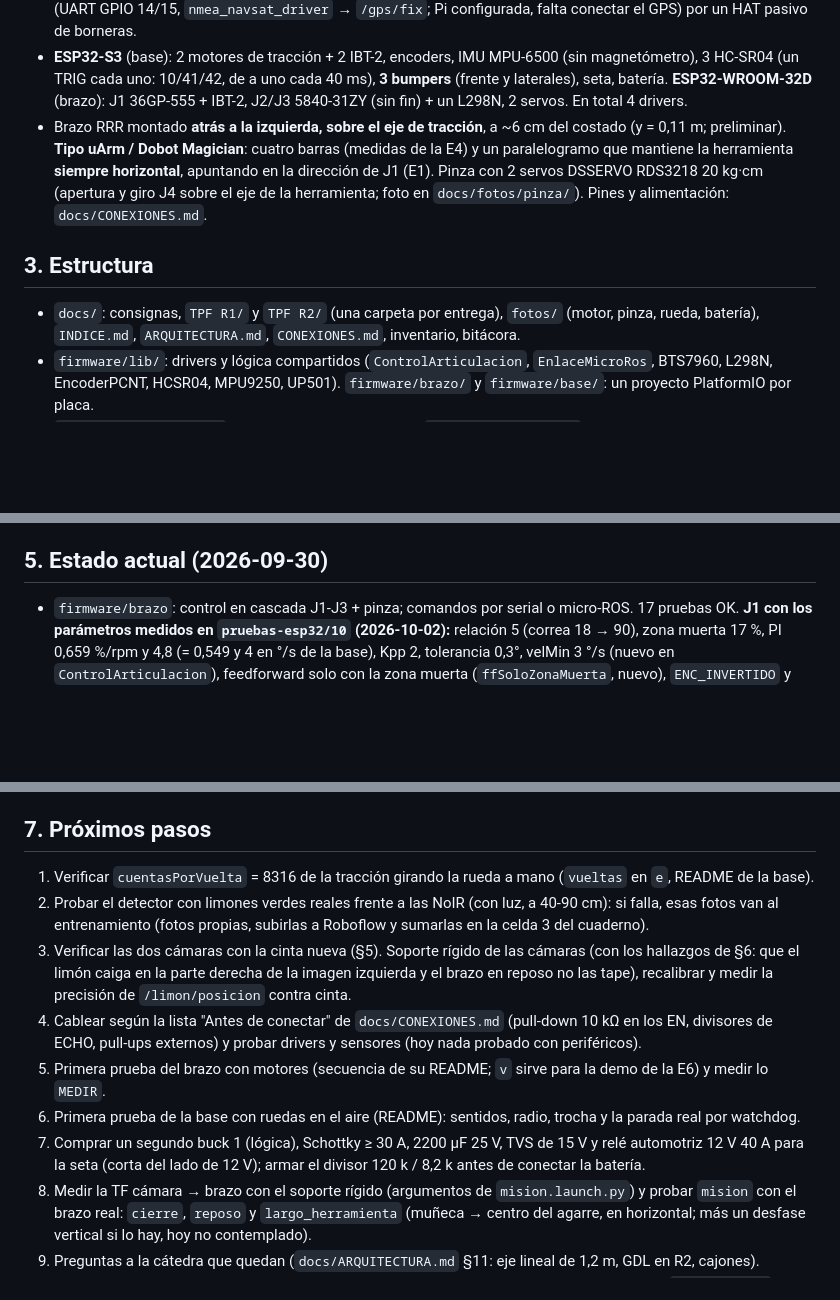
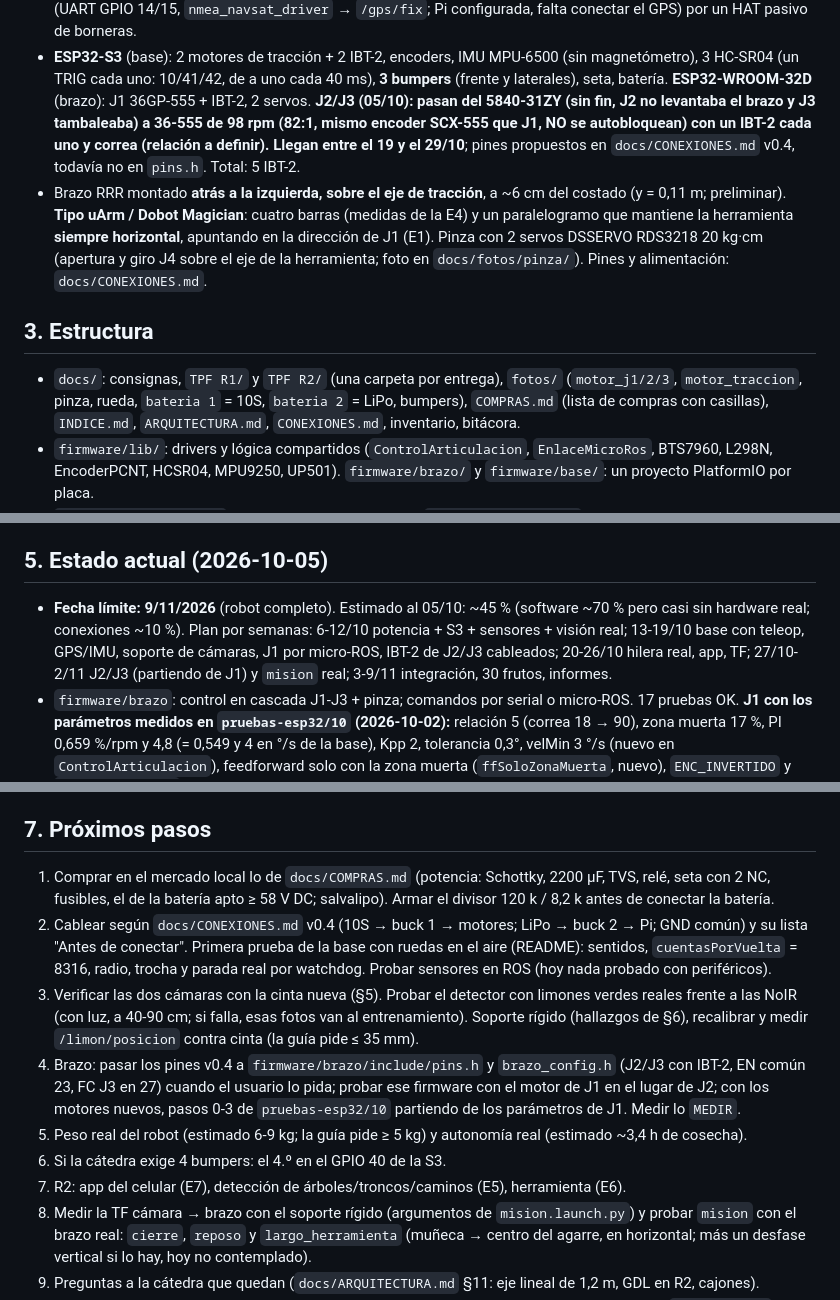
Before and after one commit to HecVelaz/recolector_de_frutas, a Markdown page: CLAUDE.md, 3 parts joined by grey strips. Drawn GitHub-style; blank space fills up the shorter version.

Commit message:
CLAUDE.md y bitácora: J2/J3 nuevos, conexionado v0.4, plan al 9/11
Co-Authored-By: Claude Opus 5.5 <noreply@anthropic.com>

```diff
--- a/CLAUDE.md
+++ b/CLAUDE.md
@@ -24,13 +24,16 @@ materias: **Robótica I** evalúa el brazo; **Robótica II**, el robot móvil co
   Pi** (UART GPIO 14/15, `nmea_navsat_driver` → `/gps/fix`; Pi configurada, falta conectar el GPS) por un HAT pasivo de borneras.
 - **ESP32-S3** (base): 2 motores de tracción + 2 IBT-2, encoders, IMU MPU-6500 (sin magnetómetro),
   3 HC-SR04 (un TRIG cada uno: 10/41/42, de a uno cada 40 ms), **3 bumpers** (frente y laterales), seta, batería. **ESP32-WROOM-32D** (brazo): J1 36GP-555 + IBT-2,
-  J2/J3 5840-31ZY (sin fin) + un L298N, 2 servos. En total 4 drivers.
+  2 servos. **J2/J3 (05/10): pasan del 5840-31ZY (sin fin, J2 no levantaba el brazo y J3 tambaleaba) a 36-555 de
+  98 rpm (82:1, mismo encoder SCX-555 que J1, NO se autobloquean) con un IBT-2 cada uno y correa (relación a definir).
+  Llegan entre el 19 y el 29/10**; pines propuestos en `docs/CONEXIONES.md` v0.4, todavía no en `pins.h`. Total: 5 IBT-2.
 - Brazo RRR montado **atrás a la izquierda, sobre el eje de tracción**, a ~6 cm del costado (y = 0,11 m; preliminar). **Tipo uArm / Dobot Magician**: cuatro barras (medidas de la E4) y un paralelogramo que mantiene la
   herramienta **siempre horizontal**, apuntando en la dirección de J1 (E1). Pinza con 2 servos DSSERVO RDS3218
   20 kg·cm (apertura y giro J4 sobre el eje de la herramienta; foto en `docs/fotos/pinza/`). Pines y alimentación: `docs/CONEXIONES.md`.
 
 ## 3. Estructura
-- `docs/`: consignas, `TPF R1/` y `TPF R2/` (una carpeta por entrega), `fotos/` (motor, pinza, rueda, batería),
+- `docs/`: consignas, `TPF R1/` y `TPF R2/` (una carpeta por entrega), `fotos/` (`motor_j1/2/3`, `motor_traccion`, pinza, rueda,
+  `bateria 1` = 10S, `bateria 2` = LiPo, bumpers), `COMPRAS.md` (lista de compras con casillas),
   `INDICE.md`, `ARQUITECTURA.md`, `CONEXIONES.md`, inventario, bitácora.
 - `firmware/lib/`: drivers y lógica compartidos (`ControlArticulacion`, `EnlaceMicroRos`, BTS7960, L298N,
   EncoderPCNT, HCSR04, MPU9250, UP501). `firmware/brazo/` y `firmware/base/`: un proyecto PlatformIO por placa.
@@ -52,7 +55,11 @@ materias: **Robótica I** evalúa el brazo; **Robótica II**, el robot móvil co
   usuario lo pide, Codex puede editar con estas reglas
   (`codex --sandbox workspace-write` en el repo; lee este archivo por `AGENTS.md`); al volver, revisar `git log` antes de seguir.
 
-## 5. Estado actual (2026-09-30)
+## 5. Estado actual (2026-10-05)
+- **Fecha límite: 9/11/2026** (robot completo). Estimado al 05/10: ~45 % (software ~70 % pero casi sin hardware real;
+  conexiones ~10 %). Plan por semanas: 6-12/10 potencia + S3 + sensores + visión real; 13-19/10 base con teleop, GPS/IMU,
+  soporte de cámaras, J1 por micro-ROS, IBT-2 de J2/J3 cableados; 20-26/10 hilera real, app, TF; 27/10-2/11 J2/J3
+  (partiendo de J1) y `mision` real; 3-9/11 integración, 30 frutos, informes.
 - `firmware/brazo`: control en cascada J1-J3 + pinza; comandos por serial o micro-ROS. 17 pruebas OK. **J1 con los parámetros medidos en `pruebas-esp32/10` (2026-10-02):** relación 5 (correa 18 → 90), zona muerta 17 %, PI 0,659 %/rpm y 4,8 (= 0,549 y 4 en °/s de la base), Kpp 2, tolerancia 0,3°, velMin 3 °/s (nuevo en `ControlArticulacion`), feedforward solo con la zona muerta (`ffSoloZonaMuerta`, nuevo), `ENC_INVERTIDO` y `MOTOR_INVERTIDO` (nuevo) en true, duty máx 40 %, homing 25 s. Sin probar en este firmware. **Rango de J1 = 45°/225° en el marco de `brazo_ik`** (q1 = 0 al frente, antihorario; decisión del usuario 2026-10-02: −45/+135 desde el costado izquierdo, que es q1 = 90° = `POSE_CERO` de J1 y la marca del banco). Pasa por atrás y nunca cruza el mástil (adelante-derecha). Cambiados: `brazo_config.h`, `Q1_LIM` y `q1_en_rango()` de `cinematica.py` (atan2 da (−180°, 180°]), urdf, reposo por defecto de `fsm.py` (antes al frente, ahora el de la simulación, q = 75°/110°/−30°) y las pruebas que usaban puntos al frente. Pruebas OK: firmware 17, brazo_ik 7, mision 27, simulacion 13. **Sin probar en Gazebo:** limones de la simulación a menos de 45° (adelante-izquierda) ya no se alcanzan.
   Probado en la placa sola (sin motores ni sensores).
 - `firmware/base`: tracción diferencial, odometría, sensores, seguridad local; serial o micro-ROS. 20 pruebas OK.
@@ -158,17 +165,20 @@ materias: **Robótica I** evalúa el brazo; **Robótica II**, el robot móvil co
 - Simulación: no reentrenar YOLO con imágenes de Gazebo (arruinaría el modelo para los limones reales).
 
 ## 7. Próximos pasos
-1. Verificar `cuentasPorVuelta` = 8316 de la tracción girando la rueda a mano (`vueltas` en `e`, README de la base).
-2. Probar el detector con limones verdes reales frente a las NoIR (con luz, a 40-90 cm): si falla, esas fotos van
-   al entrenamiento (fotos propias, subirlas a Roboflow y sumarlas en la celda 3 del cuaderno).
-3. Verificar las dos cámaras con la cinta nueva (§5). Soporte rígido de las cámaras (con los hallazgos de §6: que el limón caiga en la parte derecha de la imagen
-   izquierda y el brazo en reposo no las tape), recalibrar y medir la precisión de `/limon/posicion` contra cinta.
-4. Cablear según la lista "Antes de conectar" de `docs/CONEXIONES.md` (pull-down 10 kΩ en los EN, divisores de
-   ECHO, pull-ups externos) y probar drivers y sensores (hoy nada probado con periféricos).
-5. Primera prueba del brazo con motores (secuencia de su README; `v` sirve para la demo de la E6) y medir lo `MEDIR`.
-6. Primera prueba de la base con ruedas en el aire (README): sentidos, radio, trocha y la parada real por watchdog.
-7. Comprar un segundo buck 1 (lógica), Schottky ≥ 30 A, 2200 µF 25 V, TVS de 15 V y relé automotriz 12 V 40 A
-   para la seta (corta del lado de 12 V); armar el divisor 120 k / 8,2 k antes de conectar la batería.
+1. Comprar en el mercado local lo de `docs/COMPRAS.md` (potencia: Schottky, 2200 µF, TVS, relé, seta con 2 NC,
+   fusibles, el de la batería apto ≥ 58 V DC; salvalipo). Armar el divisor 120 k / 8,2 k antes de conectar la batería.
+2. Cablear según `docs/CONEXIONES.md` v0.4 (10S → buck 1 → motores; LiPo → buck 2 → Pi; GND común) y su lista
+   "Antes de conectar". Primera prueba de la base con ruedas en el aire (README): sentidos, `cuentasPorVuelta` = 8316,
+   radio, trocha y parada real por watchdog. Probar sensores en ROS (hoy nada probado con periféricos).
+3. Verificar las dos cámaras con la cinta nueva (§5). Probar el detector con limones verdes reales frente a las NoIR
+   (con luz, a 40-90 cm; si falla, esas fotos van al entrenamiento). Soporte rígido (hallazgos de §6), recalibrar y
+   medir `/limon/posicion` contra cinta (la guía pide ≤ 35 mm).
+4. Brazo: pasar los pines v0.4 a `firmware/brazo/include/pins.h` y `brazo_config.h` (J2/J3 con IBT-2, EN común 23,
+   FC J3 en 27) cuando el usuario lo pida; probar ese firmware con el motor de J1 en el lugar de J2; con los motores
+   nuevos, pasos 0-3 de `pruebas-esp32/10` partiendo de los parámetros de J1. Medir lo `MEDIR`.
+5. Peso real del robot (estimado 6-9 kg; la guía pide ≥ 5 kg) y autonomía real (estimado ~3,4 h de cosecha).
+6. Si la cátedra exige 4 bumpers: el 4.º en el GPIO 40 de la S3.
+7. R2: app del celular (E7), detección de árboles/troncos/caminos (E5), herramienta (E6).
 8. Medir la TF cámara → brazo con el soporte rígido (argumentos de `mision.launch.py`) y probar `mision` con el
    brazo real: `cierre`, `reposo` y `largo_herramienta` (muñeca → centro del agarre, en horizontal; más un desfase
    vertical si lo hay, hoy no contemplado).
```
Also changed, not shown: docs/BITACORA.md (+11 -0 lines).
